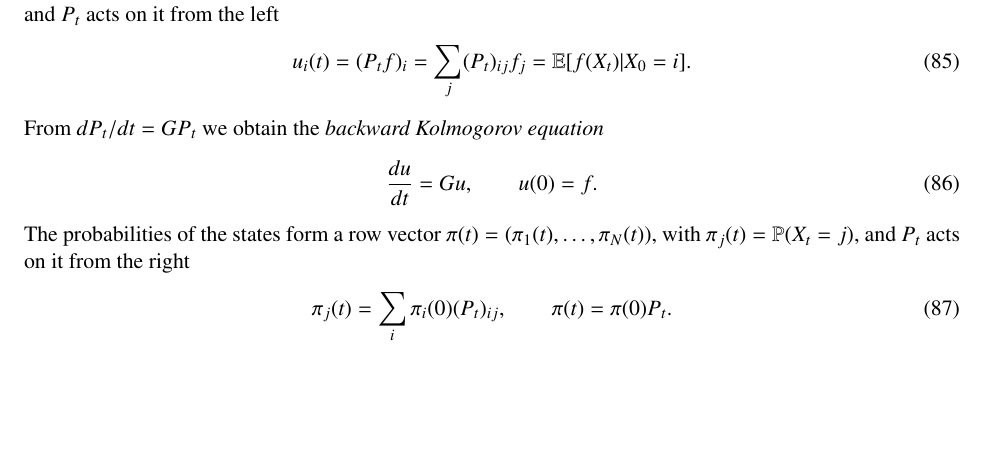
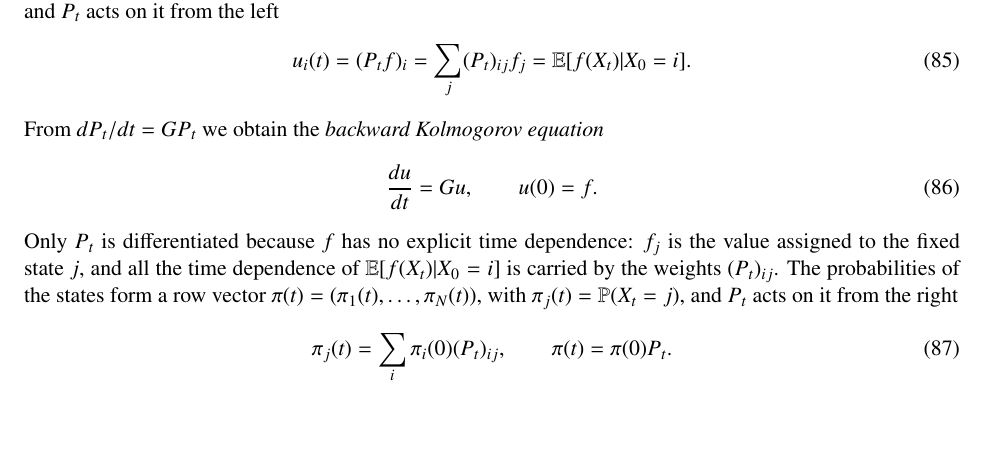
Before and after one commit to calvar/jhonson_noise_simul, a LaTeX document (notes/jn_notes.tex): part of page 18 of 24, cut so that both start at the same text, the shorter picture padded with empty space. Compiled offline with pdfLaTeX.

Commit message:
Explain why only P_t is differentiated in the backward Kolmogorov equation
Co-Authored-By: Claude Opus 5.5 <noreply@anthropic.com>

```diff
--- a/notes/jn_notes.tex
+++ b/notes/jn_notes.tex
@@ -611,6 +611,7 @@ From $dP_t/dt=GP_t$ we obtain the {\it backward Kolmogorov equation}
 \begin{align}
   \frac{du}{dt}&=Gu,\qquad u(0)=f.
 \end{align}
+Only $P_t$ is differentiated because $f$ has no explicit time dependence: $f_j$ is the value assigned to the fixed state $j$, and all the time dependence of $\mathbb{E}[f(X_t)|X_0=i]$ is carried by the weights $(P_t)_{ij}$.
 The probabilities of the states form a row vector $\pi(t)=(\pi_1(t),\dots,\pi_N(t))$, with $\pi_j(t)=\mathbb{P}(X_t=j)$, and $P_t$ acts on it from the right
 \begin{align}
   \pi_j(t)&=\sum_i\pi_i(0)(P_t)_{ij},\qquad\pi(t)=\pi(0)P_t.
```
Also changed, not shown: notes/jn_notes.pdf.
